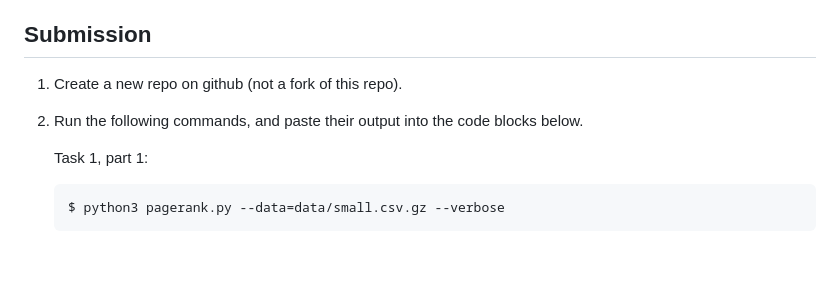
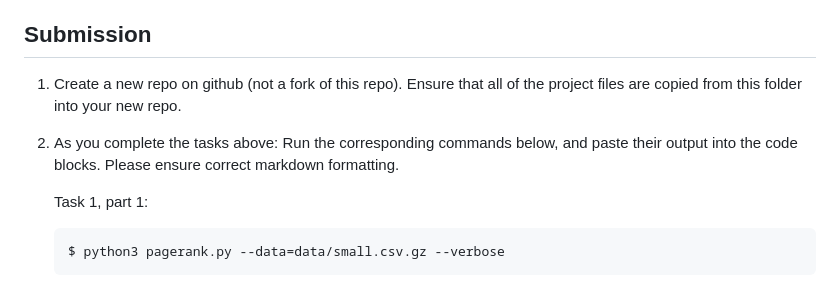
Before and after one commit to mikeizbicki/cmc-csci145-math166, a Markdown page: topic01_computation_pagerank/project/README.md, the part around the change. Rendered like a GitHub page; blank space fills up the shorter version.

````diff
--- a/topic01_computation_pagerank/project/README.md
+++ b/topic01_computation_pagerank/project/README.md
@@ -476,8 +476,11 @@ Your goal should be to discover what topics that www.lawfareblog.com considers t
 ## Submission
 
 1. Create a new repo on github (not a fork of this repo).
+    Ensure that all of the project files are copied from this folder into your new repo.
 
-1. Run the following commands, and paste their output into the code blocks below.
+1. As you complete the tasks above:
+    Run the corresponding commands below, and paste their output into the code blocks.
+    Please ensure correct markdown formatting.
 
    Task 1, part 1:
    ```
````
